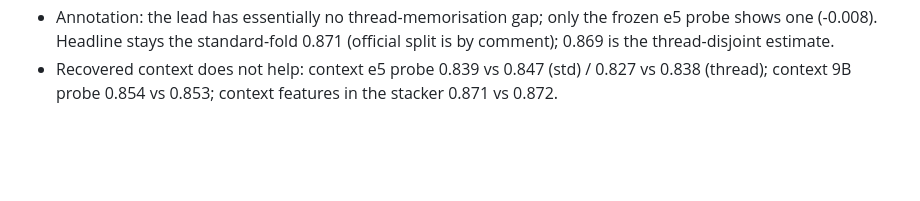
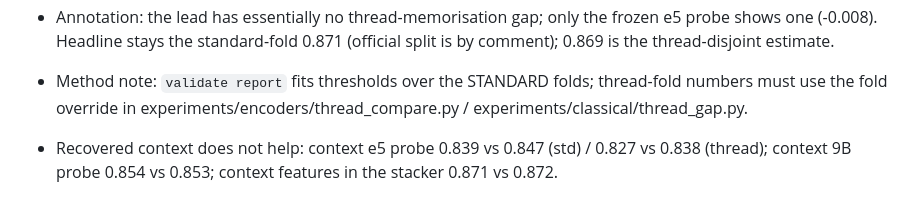
Before and after one commit to Sekinal/alta2026-stargazers, a Markdown page: results/paper/NOTES.md, the part around the change. GitHub-like rendering; blank space fills up the shorter version.

Commit message:
Paper notes: thread-fold method note; final agent code

```diff
--- a/results/paper/NOTES.md
+++ b/results/paper/NOTES.md
@@ -84,6 +84,9 @@ Tables in this folder contain no raw text.
   (Corrected: an earlier version averaged the thread seeds in logit space, mixing methods, and gave 0.868.)
 - Annotation: the lead has essentially no thread-memorisation gap; only the frozen e5 probe shows one (-0.008).
   Headline stays the standard-fold 0.871 (official split is by comment); 0.869 is the thread-disjoint estimate.
+- Method note: `validate report` fits thresholds over the STANDARD folds; thread-fold numbers must use the fold override
+  in experiments/encoders/thread_compare.py / experiments/classical/thread_gap.py.
+
 - Recovered context does not help: context e5 probe 0.839 vs 0.847 (std) / 0.827 vs 0.838 (thread); context 9B probe
   0.854 vs 0.853; context features in the stacker 0.871 vs 0.872.
 
```
